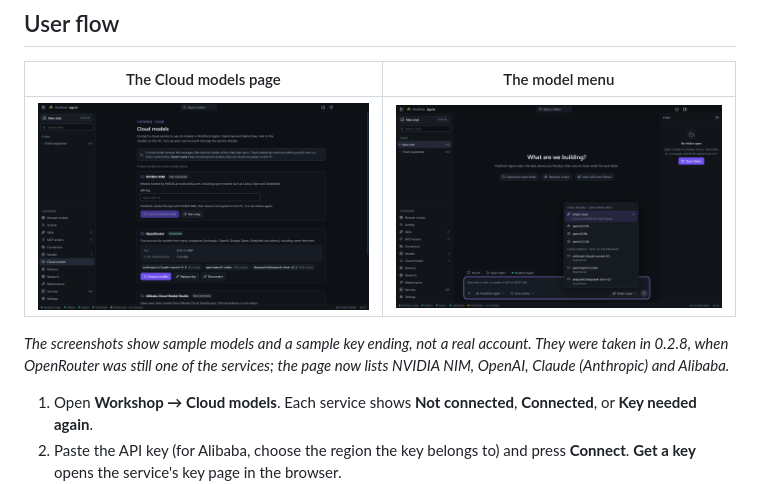
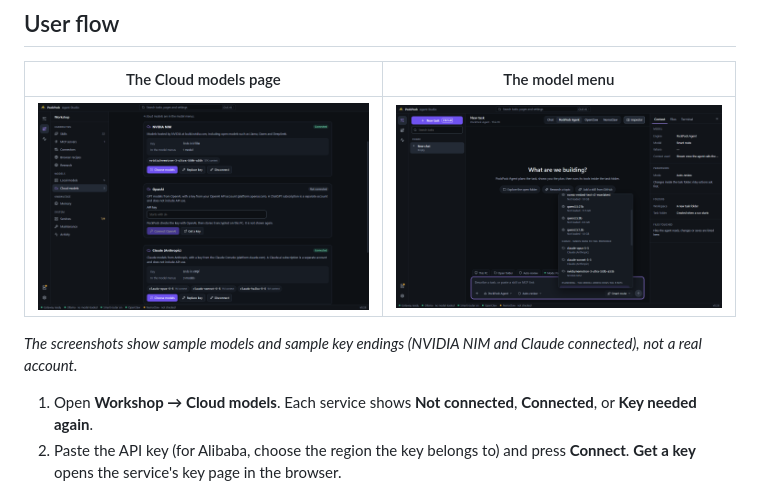
Before and after one commit to PockPock9/PockPockAgent, a Markdown page: docs/features/cloud-models.md, the part around the change. Drawn GitHub-style; pictures changed too: docs/images/cloud-models.png, docs/images/model-menu-cloud.png.

```diff
--- a/docs/features/cloud-models.md
+++ b/docs/features/cloud-models.md
@@ -21,7 +21,7 @@ OpenAI and Claude need an **API** key from the developer platform, billed per us
 |---|---|
 | ![The Cloud models page with a provider connected](../images/cloud-models.png) | ![The model menu with local and cloud models](../images/model-menu-cloud.png) |
 
-*The screenshots show sample models and a sample key ending, not a real account. They were taken in 0.2.8, when OpenRouter was still one of the services; the page now lists NVIDIA NIM, OpenAI, Claude (Anthropic) and Alibaba.*
+*The screenshots show sample models and sample key endings (NVIDIA NIM and Claude connected), not a real account.*
 
 1. Open **Workshop → Cloud models**. Each service shows **Not connected**, **Connected**, or **Key needed again**.
 2. Paste the API key (for Alibaba, choose the region the key belongs to) and press **Connect**. **Get a key** opens the service's key page in the browser.
```
Also changed, not shown: .github/release-notes/v0.2.9.md (added, +52 -0 lines), README.md (+1 -1 lines), docs/features/local-mcp.md (+2 -0 lines), docs/images/mcp-servers.png (added), 2 other files.
